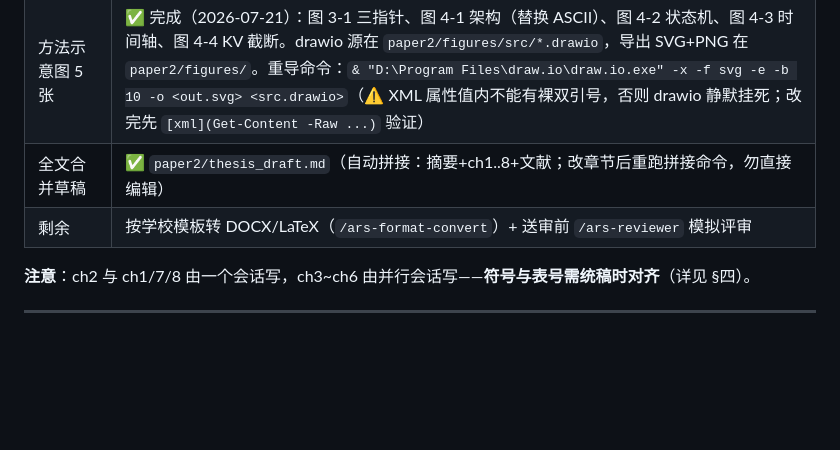
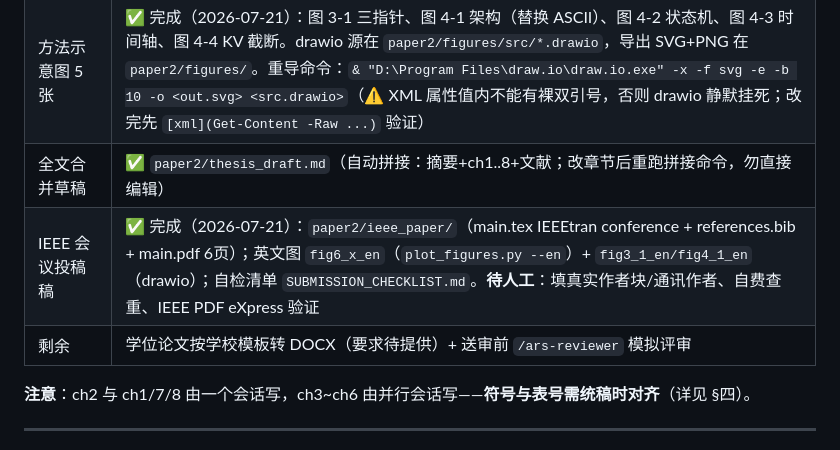
Before and after one commit to hua0424/streamllm, a Markdown page: docs/handoff_paper_writing.md, the part around the change. Rendered like a GitHub page; blank space fills up the shorter version.

Commit message:
同步handoff: IEEE投稿稿完成状态与待人工事项

```diff
--- a/docs/handoff_paper_writing.md
+++ b/docs/handoff_paper_writing.md
@@ -20,7 +20,8 @@
 | 摘要 + 参考文献合并 | ✅ 完成（`paper2/abstract.md`、`paper2/references.md`；4 条 † arXiv 编号已复核无误） |
 | 方法示意图 5 张 | ✅ 完成（2026-07-21）：图 3-1 三指针、图 4-1 架构（替换 ASCII）、图 4-2 状态机、图 4-3 时间轴、图 4-4 KV 截断。drawio 源在 `paper2/figures/src/*.drawio`，导出 SVG+PNG 在 `paper2/figures/`。重导命令：`& "D:\Program Files\draw.io\draw.io.exe" -x -f svg -e -b 10 -o <out.svg> <src.drawio>`（⚠️ XML 属性值内不能有裸双引号，否则 drawio 静默挂死；改完先 `[xml](Get-Content -Raw ...)` 验证） |
 | 全文合并草稿 | ✅ `paper2/thesis_draft.md`（自动拼接：摘要+ch1..8+文献；改章节后重跑拼接命令，勿直接编辑） |
-| 剩余 | 按学校模板转 DOCX/LaTeX（`/ars-format-convert`）+ 送审前 `/ars-reviewer` 模拟评审 |
+| IEEE 会议投稿稿 | ✅ 完成（2026-07-21）：`paper2/ieee_paper/`（main.tex IEEEtran conference + references.bib + main.pdf 6页）；英文图 `fig6_x_en`（`plot_figures.py --en`）+ `fig3_1_en/fig4_1_en`（drawio）；自检清单 `SUBMISSION_CHECKLIST.md`。**待人工**：填真实作者块/通讯作者、自费查重、IEEE PDF eXpress 验证 |
+| 剩余 | 学位论文按学校模板转 DOCX（要求待提供）+ 送审前 `/ars-reviewer` 模拟评审 |
 
 **注意**：ch2 与 ch1/7/8 由一个会话写，ch3~ch6 由并行会话写——**符号与表号需统稿时对齐**（详见 §四）。
 
```
